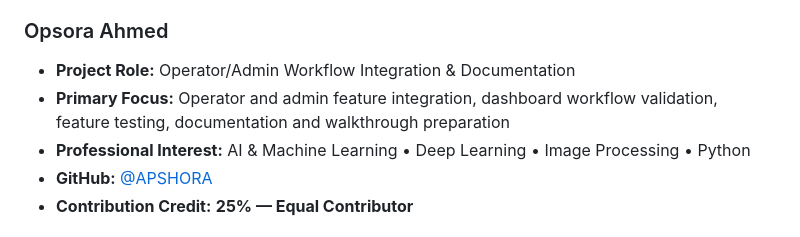
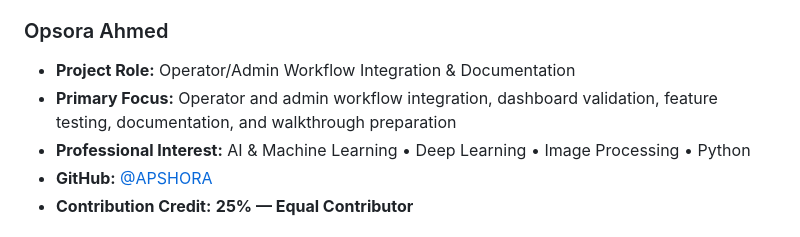
Before and after one commit to rifatb794/JATRA-APP-BD, a Markdown page: README.md, the part around the change. GitHub-like rendering.

Commit message:
Update Opsora Ahmed's contribution details
Refine wording for clarity in Opsora Ahmed's section.

```diff
--- a/README.md
+++ b/README.md
@@ -1253,7 +1253,7 @@ Each member receives **equal overall contribution credit (25% each)**. The roles
 
 ### Opsora Ahmed
 - **Project Role:** Operator/Admin Workflow Integration & Documentation
-- **Primary Focus:** Operator and admin feature integration, dashboard workflow validation, feature testing, documentation and walkthrough preparation
+- **Primary Focus:** Operator and admin workflow integration, dashboard validation, feature testing, documentation, and walkthrough preparation
 - **Professional Interest:** AI & Machine Learning • Deep Learning • Image Processing • Python
 - **GitHub:** [@APSHORA](https://github.com/APSHORA)
 - **Contribution Credit:** **25% — Equal Contributor**
```
